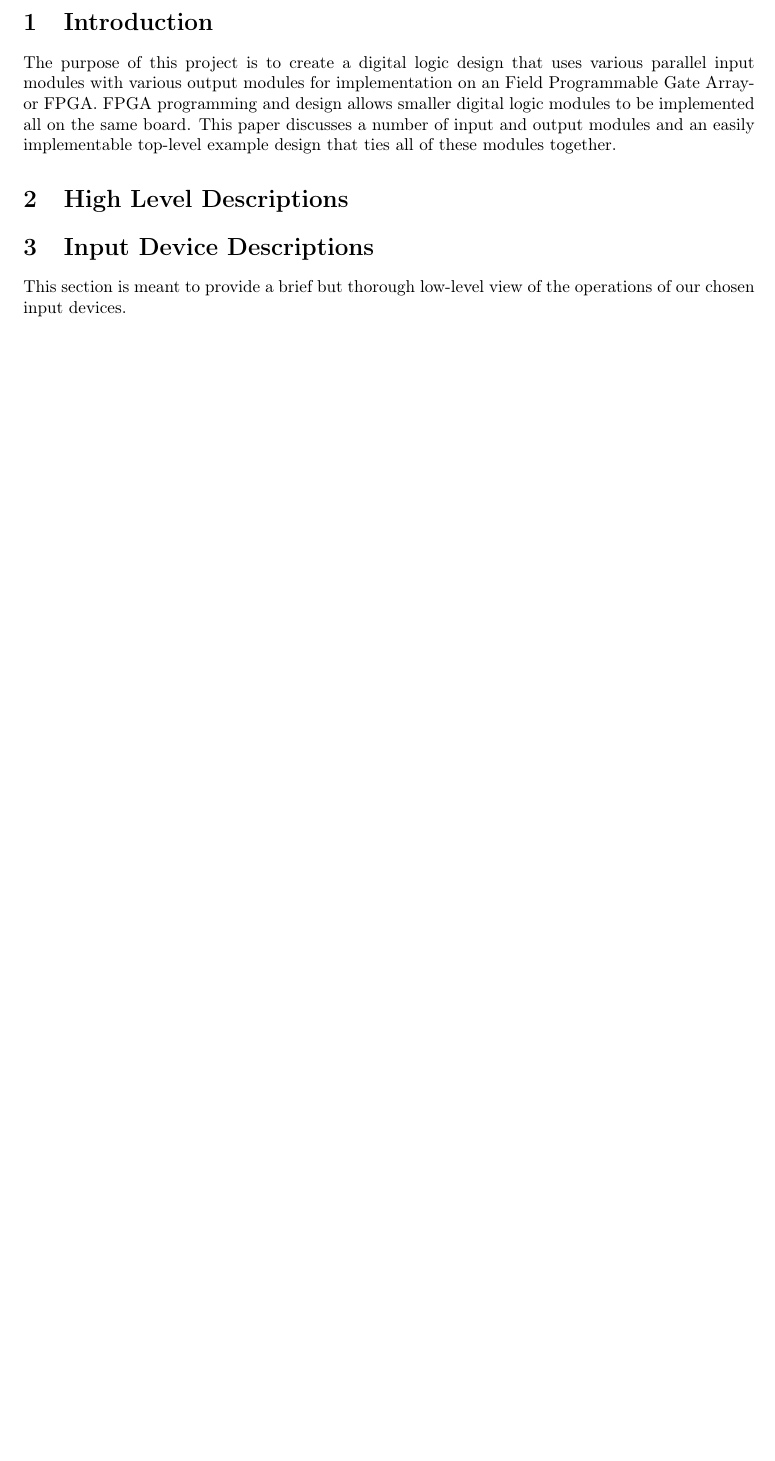
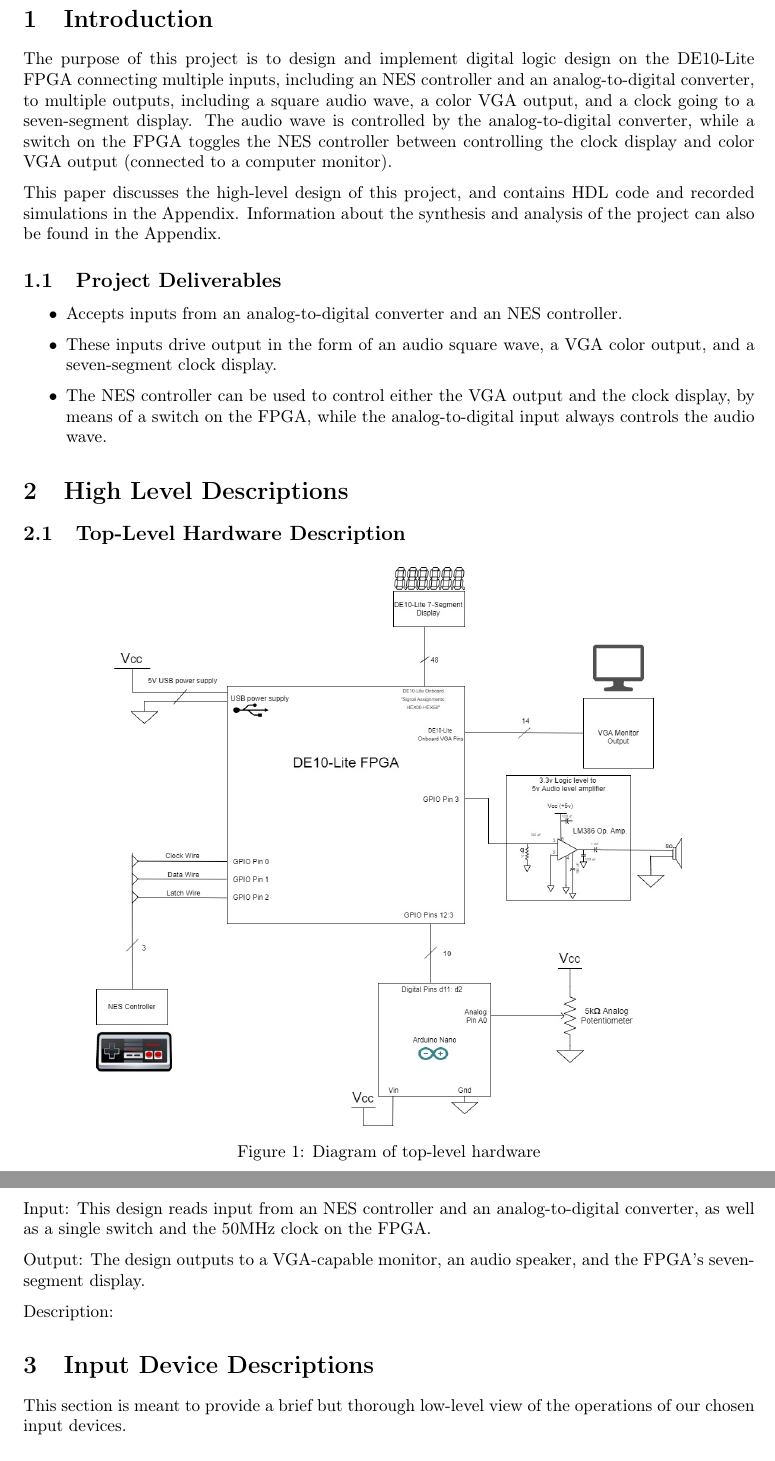
Before and after one commit to GrantHaines/ECE-271-Design-Project, a LaTeX document (DesignProjectLatex/DesignProjectLatex.tex): part of page 3 of 48 before the commit and two parts of pages 4 and 5 of 48 after it, the two joined at a grey line, cut so that both start at the same text, the shorter picture padded with empty space. Compiled offline with pdfLaTeX.

Commit message:
Added introduction and moved top-level hardware
Also changed paragraph formatting slightly: no indents and a small space between them.

```diff
--- a/DesignProjectLatex/DesignProjectLatex.tex
+++ b/DesignProjectLatex/DesignProjectLatex.tex
@@ -35,6 +35,8 @@
 %% All below Added by Ben |||||||||||||||||||||||||||||||||||||||||||||||
 \g@addto@macro\@floatboxreset\centering
 \makeatother				% this and above automatically center figures
+
+\usepackage{parskip}
 
 % Alphabetized list macro from:  https://tex.stackexchange.com/questions/121489/alphabetically-display-the-items-in-itemize
 \usepackage{datatool}% http://ctan.org/pkg/datatool
@@ -72,10 +76,32 @@
 \section{Introduction}
 
-The purpose of this project is to create a digital logic design that uses various parallel input modules with various output modules for implementation on an Field Programmable Gate Array- or FPGA. FPGA programming and design allows smaller digital logic modules to be implemented all on the same board. This paper discusses a number of input and output modules and an easily implementable top-level example design that ties all of these modules together.
-
+The purpose of this project is to design and implement digital logic design on the DE10-Lite FPGA connecting multiple inputs, including an NES controller and an analog-to-digital converter, to multiple outputs, including a square audio wave, a color VGA output, and a clock going to a seven-segment display. The audio wave is controlled by the analog-to-digital converter, while a switch on the FPGA toggles the NES controller between controlling the clock display and color VGA output (connected to a computer monitor).
+
+This paper discusses the high-level design of this project, and contains HDL code and recorded simulations in the Appendix. Information about the synthesis and analysis of the project can also be found in the Appendix.
+
+\subsection{Project Deliverables}
+
+\begin{itemize}
+	\item Accepts inputs from an analog-to-digital converter and an NES controller.
+	\item These inputs drive output in the form of an audio square wave, a VGA color output, and a seven-segment clock display.
+	\item The NES controller can be used to control either the VGA output and the clock display, by means of a switch on the FPGA, while the analog-to-digital input always controls the audio wave.
+\end{itemize}
 
 \section{High Level Descriptions}%%%%%%%%%%%%%%
 
+\subsection{Top-Level Hardware Description}
+
+\begin{figure}[H]
+    \includegraphics[width=0.8 \linewidth]{images/hardwareDiagram.jpg}
+    \caption{Diagram of top-level hardware}
+    \label{hardware}
+\end{figure}
+
+Input: This design reads input from an NES controller and an analog-to-digital converter, as well as a single switch and the 50MHz clock on the FPGA.
+
+Output: The design outputs to a VGA-capable monitor, an audio speaker, and the FPGA's seven-segment display.
+
+Description:
 
 \section{Input Device Descriptions}
 
```
Also changed, not shown: DesignProjectLatex/DesignProjectLatex.tex (11 more changed lines).
